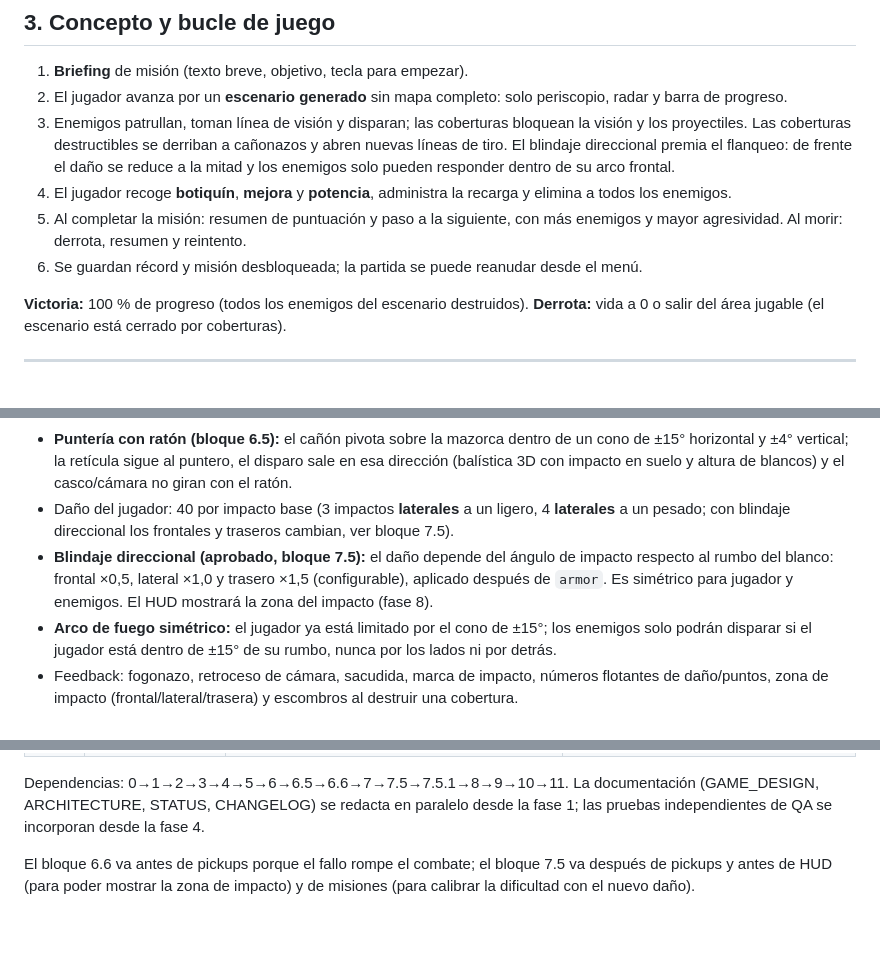
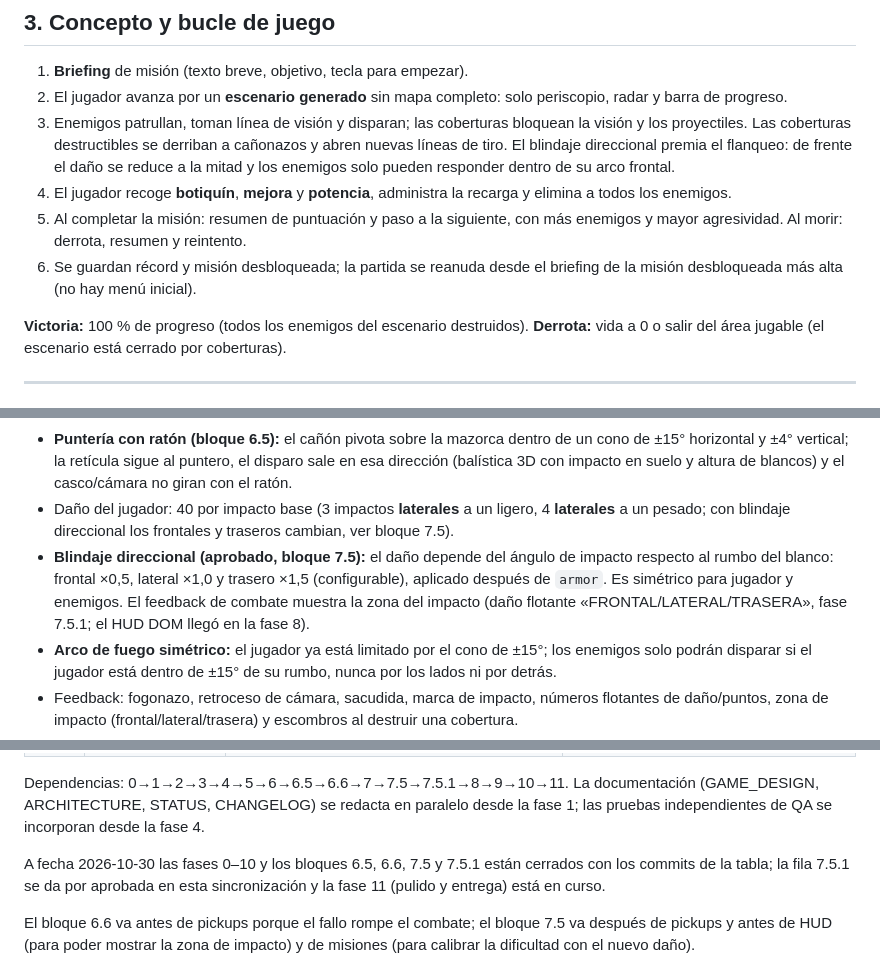
Before and after one commit to rcruz63/BattleTank-DS, a Markdown page: docs/PLAN.md, 3 parts joined by grey strips. Drawn GitHub-style; blank space fills up the shorter version.

```diff
--- a/docs/PLAN.md
+++ b/docs/PLAN.md
@@ -58,7 +58,8 @@ resto del alcance; se insertan en el orden de fases de §12.
    a todos los enemigos.
 5. Al completar la misión: resumen de puntuación y paso a la siguiente, con más enemigos
    y mayor agresividad. Al morir: derrota, resumen y reintento.
-6. Se guardan récord y misión desbloqueada; la partida se puede reanudar desde el menú.
+6. Se guardan récord y misión desbloqueada; la partida se reanuda desde el briefing de la misión
+   desbloqueada más alta (no hay menú inicial).
 
 **Victoria:** 100 % de progreso (todos los enemigos del escenario destruidos).
 **Derrota:** vida a 0 o salir del área jugable (el escenario está cerrado por coberturas).
@@ -315,7 +328,8 @@ geometría; el diseño evita intersecciones (celdas disjuntas) y lo asume como d
   pesado; con blindaje direccional los frontales y traseros cambian, ver bloque 7.5).
 - **Blindaje direccional (aprobado, bloque 7.5):** el daño depende del ángulo de impacto respecto al
   rumbo del blanco: frontal ×0,5, lateral ×1,0 y trasero ×1,5 (configurable), aplicado después de
-  `armor`. Es simétrico para jugador y enemigos. El HUD mostrará la zona del impacto (fase 8).
+  `armor`. Es simétrico para jugador y enemigos. El feedback de combate muestra la zona del impacto
+  (daño flotante «FRONTAL/LATERAL/TRASERA», fase 7.5.1; el HUD DOM llegó en la fase 8).
 - **Arco de fuego simétrico:** el jugador ya está limitado por el cono de ±15°; los enemigos solo
   podrán disparar si el jugador está dentro de ±15° de su rumbo, nunca por los lados ni por detrás.
 - Feedback: fogonazo, retroceso de cámara, sacudida, marca de impacto, números flotantes de
@@ -526,6 +541,10 @@ Cada fase termina con `npm run check`, changelog + estado actualizados y **commi
 Dependencias: 0→1→2→3→4→5→6→6.5→6.6→7→7.5→7.5.1→8→9→10→11. La documentación (GAME_DESIGN,
 ARCHITECTURE, STATUS, CHANGELOG) se redacta en paralelo desde la fase 1; las pruebas
 independientes de QA se incorporan desde la fase 4.
+
+A fecha 2026-10-30 las fases 0–10 y los bloques 6.5, 6.6, 7.5 y 7.5.1 están cerrados con los commits
+de la tabla; la fila 7.5.1 se da por aprobada en esta sincronización y la fase 11 (pulido y entrega)
+está en curso.
 
 El bloque 6.6 va antes de pickups porque el fallo rompe el combate; el bloque 7.5 va después de
 pickups y antes de HUD (para poder mostrar la zona de impacto) y de misiones (para calibrar la
```
Also changed, not shown: other parts of docs/PLAN.md (+43 -27 lines), docs/STATUS.md (+16 -10 lines).
